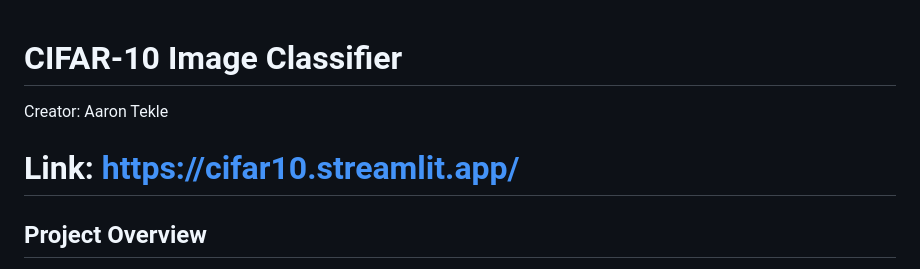
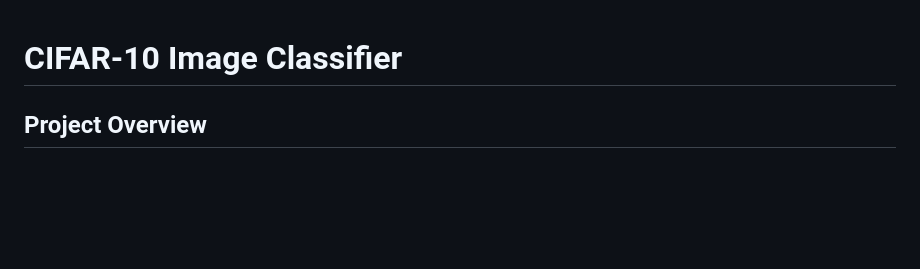
Before and after one commit to AaTekle/CIFAR10, a Markdown page: README.MD, the part around the change. GitHub-like rendering; blank space fills up the shorter version.

```diff
--- a/README.MD
+++ b/README.MD
@@ -1,7 +1,4 @@
 # CIFAR-10 Image Classifier
-Creator: Aaron Tekle
-# Link: https://cifar10.streamlit.app/
-
 
 ## Project Overview
 
```
